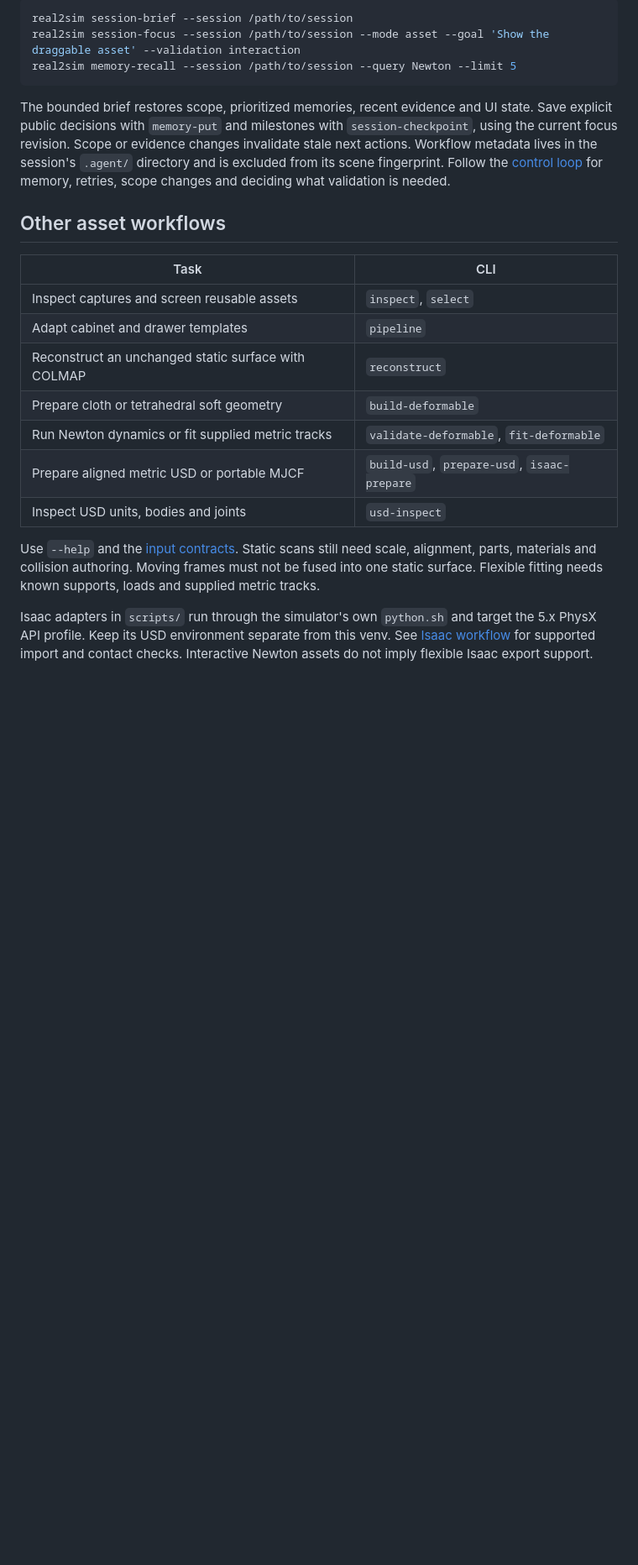
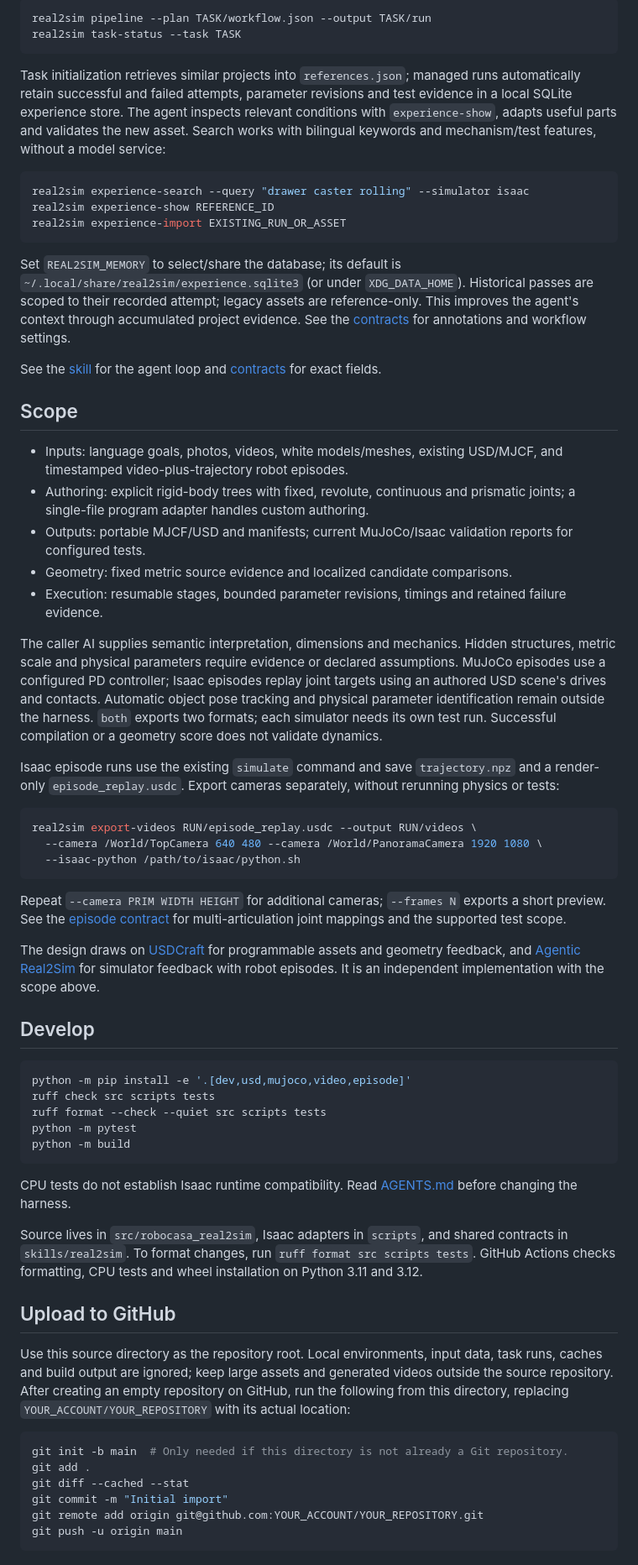
Before and after one commit to SII-LiuLab/real2sim-toolkit, a Markdown page: README.md, the part around one of its changes. Shown at 84% size. Rendered like a GitHub page; blank space fills up the shorter version.

Commit message:
Preserve the organization's original README

````diff
--- a/README.md
+++ b/README.md
@@ -101,37 +61,66 @@ evidence. Preserve failed attempts and label authored motion explicitly.
 
 ```bash
-real2sim session-brief --session /path/to/session
-real2sim session-focus --session /path/to/session --mode asset --goal 'Show the draggable asset' --validation interaction
-real2sim memory-recall --session /path/to/session --query Newton --limit 5
+real2sim pipeline --plan TASK/workflow.json --output TASK/run
+real2sim task-status --task TASK
 ```
 
-The bounded brief restores scope, prioritized memories, recent evidence and UI
-state. Save explicit public decisions with `memory-put` and milestones with
-`session-checkpoint`, using the current focus revision. Scope or evidence changes
-invalidate stale next actions. Workflow metadata lives in the session's `.agent/`
-directory and is excluded from its scene fingerprint. Follow the
-[control loop](skills/real2sim/references/control-loop.md) for memory, retries,
-scope changes and deciding what validation is needed.
+Task initialization retrieves similar projects into `references.json`; managed runs automatically retain successful and failed attempts, parameter revisions and test evidence in a local SQLite experience store. The agent inspects relevant conditions with `experience-show`, adapts useful parts and validates the new asset. Search works with bilingual keywords and mechanism/test features, without a model service:
 
-## Other asset workflows
+```bash
+real2sim experience-search --query "drawer caster rolling" --simulator isaac
+real2sim experience-show REFERENCE_ID
+real2sim experience-import EXISTING_RUN_OR_ASSET
+```
 
-| Task | CLI |
-|---|---|
-| Inspect captures and screen reusable assets | `inspect`, `select` |
-| Adapt cabinet and drawer templates | `pipeline` |
-| Reconstruct an unchanged static surface with COLMAP | `reconstruct` |
-| Prepare cloth or tetrahedral soft geometry | `build-deformable` |
-| Run Newton dynamics or fit supplied metric tracks | `validate-deformable`, `fit-deformable` |
-| Prepare aligned metric USD or portable MJCF | `build-usd`, `prepare-usd`, `isaac-prepare` |
-| Inspect USD units, bodies and joints | `usd-inspect` |
+Set `REAL2SIM_MEMORY` to select/share the database; its default is `~/.local/share/real2sim/experience.sqlite3` (or under `XDG_DATA_HOME`). Historical passes are scoped to their recorded attempt; legacy assets are reference-only. This improves the agent's context through accumulated project evidence. See the [contracts](skills/real2sim/references/harness.md#project-experience) for annotations and workflow settings.
 
-Use `--help` and the [input contracts](skills/real2sim/references/inputs.md).
-Static scans still need scale, alignment, parts, materials and collision authoring.
-Moving frames must not be fused into one static surface. Flexible fitting needs
-known supports, loads and supplied metric tracks.
+See the [skill](skills/real2sim/SKILL.md) for the agent loop and [contracts](skills/real2sim/references/harness.md) for exact fields.
 
-Isaac adapters in `scripts/` run through the simulator's own `python.sh` and
-target the 5.x PhysX API profile. Keep its USD environment separate from this
-venv. See [Isaac workflow](skills/real2sim/references/isaac.md) for supported
-import and contact checks. Interactive Newton assets do not imply flexible
-Isaac export support.
+## Scope
+
+- Inputs: language goals, photos, videos, white models/meshes, existing USD/MJCF, and timestamped video-plus-trajectory robot episodes.
+- Authoring: explicit rigid-body trees with fixed, revolute, continuous and prismatic joints; a single-file program adapter handles custom authoring.
+- Outputs: portable MJCF/USD and manifests; current MuJoCo/Isaac validation reports for configured tests.
+- Geometry: fixed metric source evidence and localized candidate comparisons.
+- Execution: resumable stages, bounded parameter revisions, timings and retained failure evidence.
+
+The caller AI supplies semantic interpretation, dimensions and mechanics. Hidden structures, metric scale and physical parameters require evidence or declared assumptions. MuJoCo episodes use a configured PD controller; Isaac episodes replay joint targets using an authored USD scene's drives and contacts. Automatic object pose tracking and physical parameter identification remain outside the harness. `both` exports two formats; each simulator needs its own test run. Successful compilation or a geometry score does not validate dynamics.
+
+Isaac episode runs use the existing `simulate` command and save `trajectory.npz` and a render-only `episode_replay.usdc`. Export cameras separately, without rerunning physics or tests:
+
+```bash
+real2sim export-videos RUN/episode_replay.usdc --output RUN/videos \
+  --camera /World/TopCamera 640 480 --camera /World/PanoramaCamera 1920 1080 \
+  --isaac-python /path/to/isaac/python.sh
+```
+
+Repeat `--camera PRIM WIDTH HEIGHT` for additional cameras; `--frames N` exports a short preview. See the [episode contract](skills/real2sim/references/harness.md#robot-episodes) for multi-articulation joint mappings and the supported test scope.
+
+The design draws on [USDCraft](https://xingyoujun.github.io/usdcraft/) for programmable assets and geometry feedback, and [Agentic Real2Sim](https://github.com/agentic-real2sim/agentic_real2sim) for simulator feedback with robot episodes. It is an independent implementation with the scope above.
+
+## Develop
+
+```bash
+python -m pip install -e '.[dev,usd,mujoco,video,episode]'
+ruff check src scripts tests
+ruff format --check --quiet src scripts tests
+python -m pytest
+python -m build
+```
+
+CPU tests do not establish Isaac runtime compatibility. Read [AGENTS.md](AGENTS.md) before changing the harness.
+
+Source lives in `src/robocasa_real2sim`, Isaac adapters in `scripts`, and shared contracts in `skills/real2sim`. To format changes, run `ruff format src scripts tests`. GitHub Actions checks formatting, CPU tests and wheel installation on Python 3.11 and 3.12.
+
+## Upload to GitHub
+
+Use this source directory as the repository root. Local environments, input data, task runs, caches and build output are ignored; keep large assets and generated videos outside the source repository. After creating an empty repository on GitHub, run the following from this directory, replacing `YOUR_ACCOUNT/YOUR_REPOSITORY` with its actual location:
+
+```bash
+git init -b main  # Only needed if this directory is not already a Git repository.
+git add .
+git diff --cached --stat
+git commit -m "Initial import"
+git remote add origin git@github.com:YOUR_ACCOUNT/YOUR_REPOSITORY.git
+git push -u origin main
+```
````
Also changed, not shown: other parts of README.md (+42 -82 lines).
